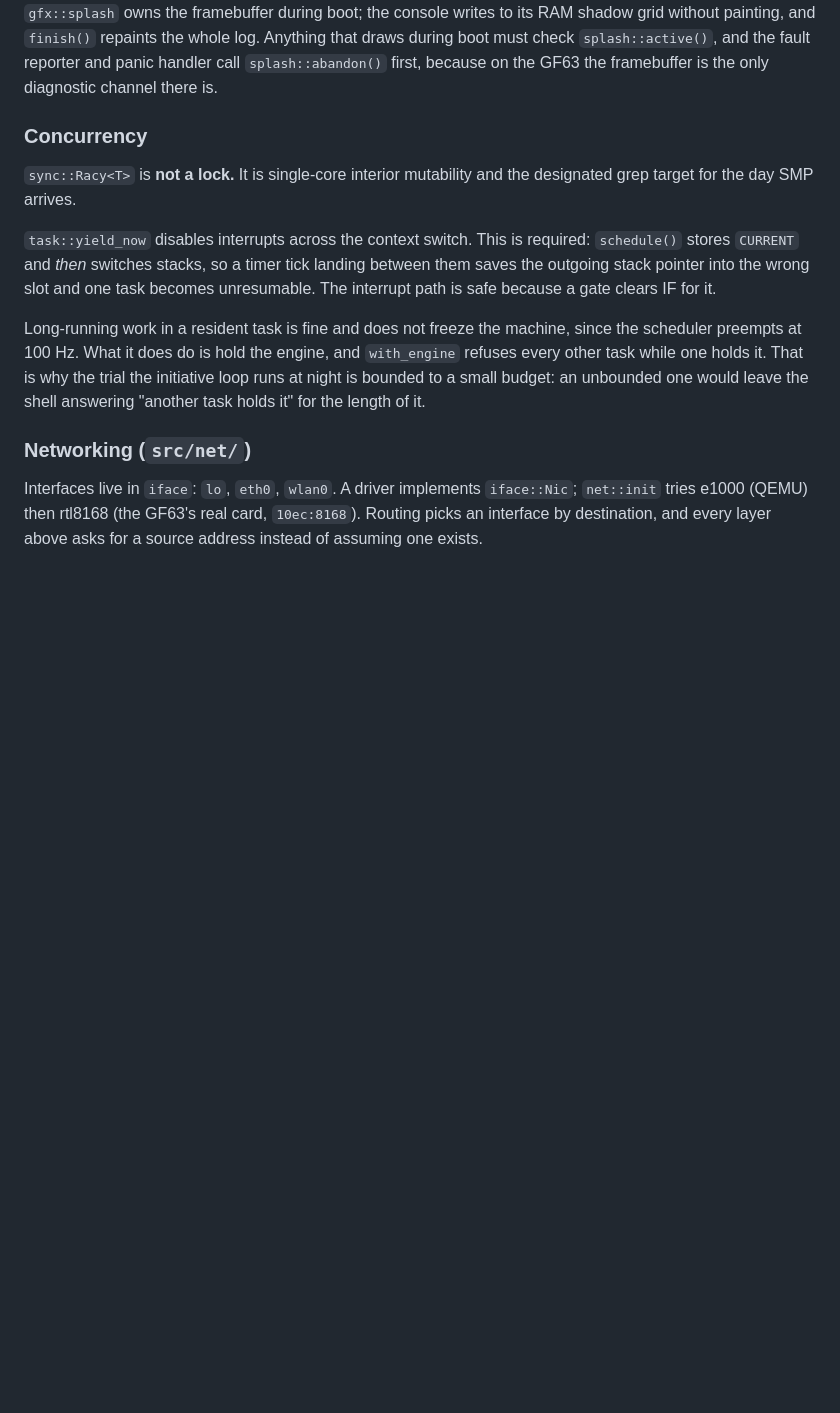
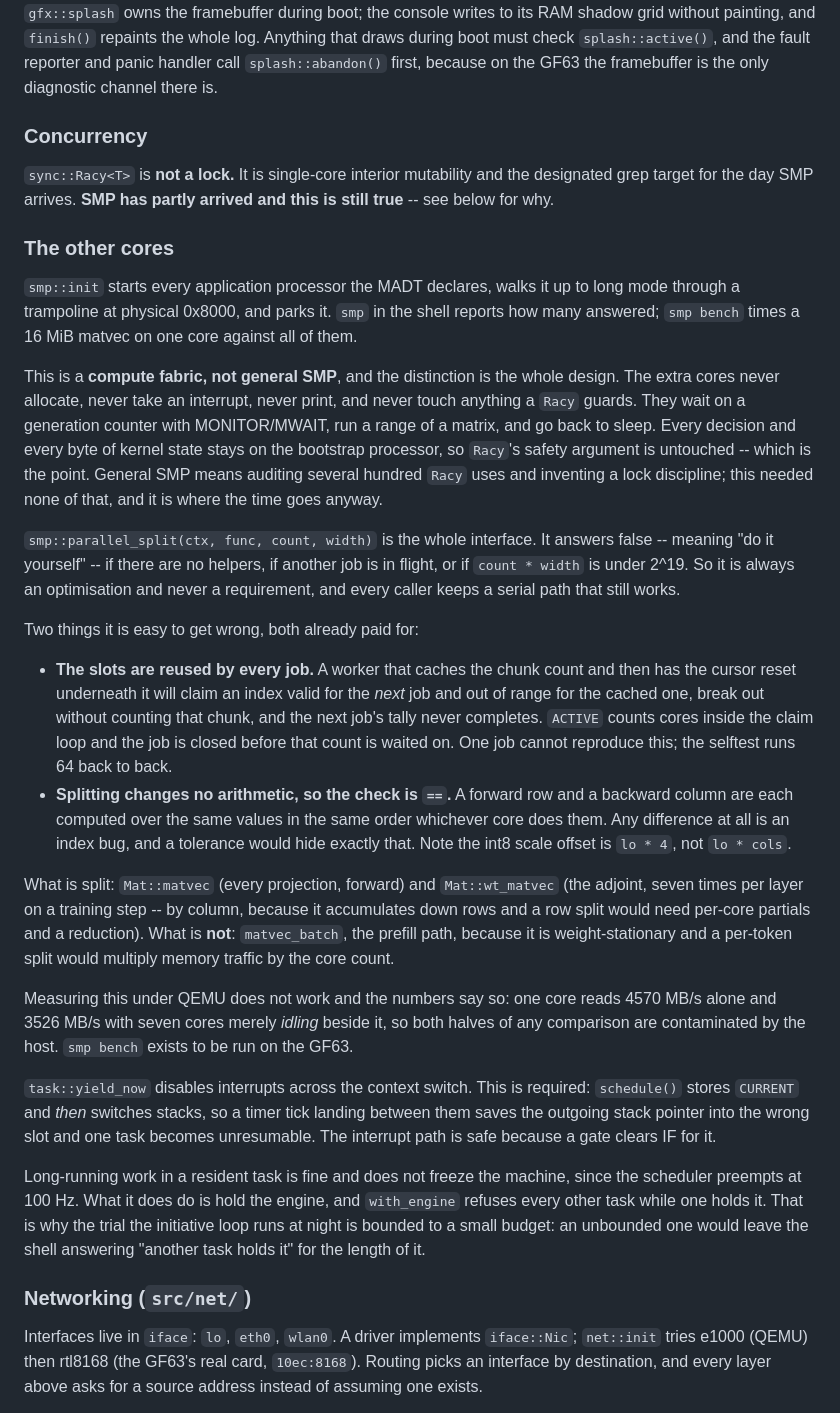
Before and after one commit to IlumCI/GLaDOS, a Markdown page: CLAUDE.md, the part around the change. Drawn GitHub-style; blank space fills up the shorter version.

Commit message:
Record the compute fabric, and why Racy survives it
The old note said Racy was single-core interior mutability and the grep
target for the day SMP arrives. SMP has partly arrived and that sentence
is still true, which is worth explaining rather than leaving as an
apparent contradiction: the extra cores touch nothing a Racy guards.

Includes the two mistakes already paid for -- the slot-reuse deadlock and
why the split check is == rather than a tolerance -- what is split and
what deliberately is not, and why the QEMU numbers cannot be trusted.

```diff
--- a/CLAUDE.md
+++ b/CLAUDE.md
@@ -745,7 +745,56 @@ framebuffer is the only diagnostic channel there is.
 ### Concurrency
 
 `sync::Racy<T>` is **not a lock.** It is single-core interior mutability and
-the designated grep target for the day SMP arrives.
+the designated grep target for the day SMP arrives. **SMP has partly arrived
+and this is still true** -- see below for why.
+
+### The other cores
+
+`smp::init` starts every application processor the MADT declares, walks it up
+to long mode through a trampoline at physical 0x8000, and parks it. `smp` in
+the shell reports how many answered; `smp bench` times a 16 MiB matvec on one
+core against all of them.
+
+This is a **compute fabric, not general SMP**, and the distinction is the whole
+design. The extra cores never allocate, never take an interrupt, never print,
+and never touch anything a `Racy` guards. They wait on a generation counter
+with MONITOR/MWAIT, run a range of a matrix, and go back to sleep. Every
+decision and every byte of kernel state stays on the bootstrap processor, so
+`Racy`'s safety argument is untouched -- which is the point. General SMP means
+auditing several hundred `Racy` uses and inventing a lock discipline; this
+needed none of that, and it is where the time goes anyway.
+
+`smp::parallel_split(ctx, func, count, width)` is the whole interface. It
+answers false -- meaning "do it yourself" -- if there are no helpers, if
+another job is in flight, or if `count * width` is under 2^19. So it is always
+an optimisation and never a requirement, and every caller keeps a serial path
+that still works.
+
+Two things it is easy to get wrong, both already paid for:
+
+- **The slots are reused by every job.** A worker that caches the chunk count
+  and then has the cursor reset underneath it will claim an index valid for the
+  *next* job and out of range for the cached one, break out without counting
+  that chunk, and the next job's tally never completes. `ACTIVE` counts cores
+  inside the claim loop and the job is closed before that count is waited on.
+  One job cannot reproduce this; the selftest runs 64 back to back.
+- **Splitting changes no arithmetic, so the check is `==`.** A forward row and
+  a backward column are each computed over the same values in the same order
+  whichever core does them. Any difference at all is an index bug, and a
+  tolerance would hide exactly that. Note the int8 scale offset is `lo * 4`,
+  not `lo * cols`.
+
+What is split: `Mat::matvec` (every projection, forward) and `Mat::wt_matvec`
+(the adjoint, seven times per layer on a training step -- by column, because it
+accumulates down rows and a row split would need per-core partials and a
+reduction). What is **not**: `matvec_batch`, the prefill path, because it is
+weight-stationary and a per-token split would multiply memory traffic by the
+core count.
+
+Measuring this under QEMU does not work and the numbers say so: one core reads
+4570 MB/s alone and 3526 MB/s with seven cores merely *idling* beside it, so
+both halves of any comparison are contaminated by the host. `smp bench` exists
+to be run on the GF63.
 
 `task::yield_now` disables interrupts across the context switch. This is
 required: `schedule()` stores `CURRENT` and *then* switches stacks, so a timer
```
